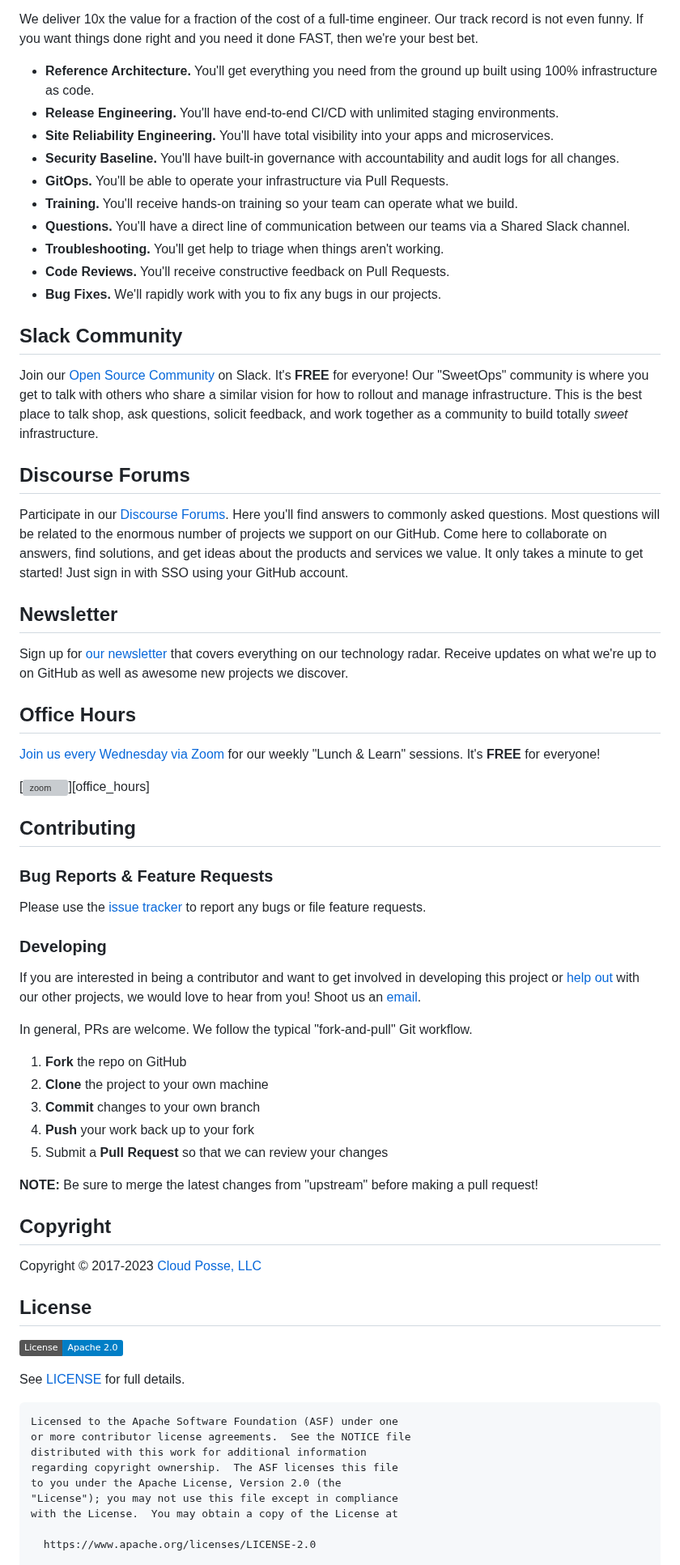
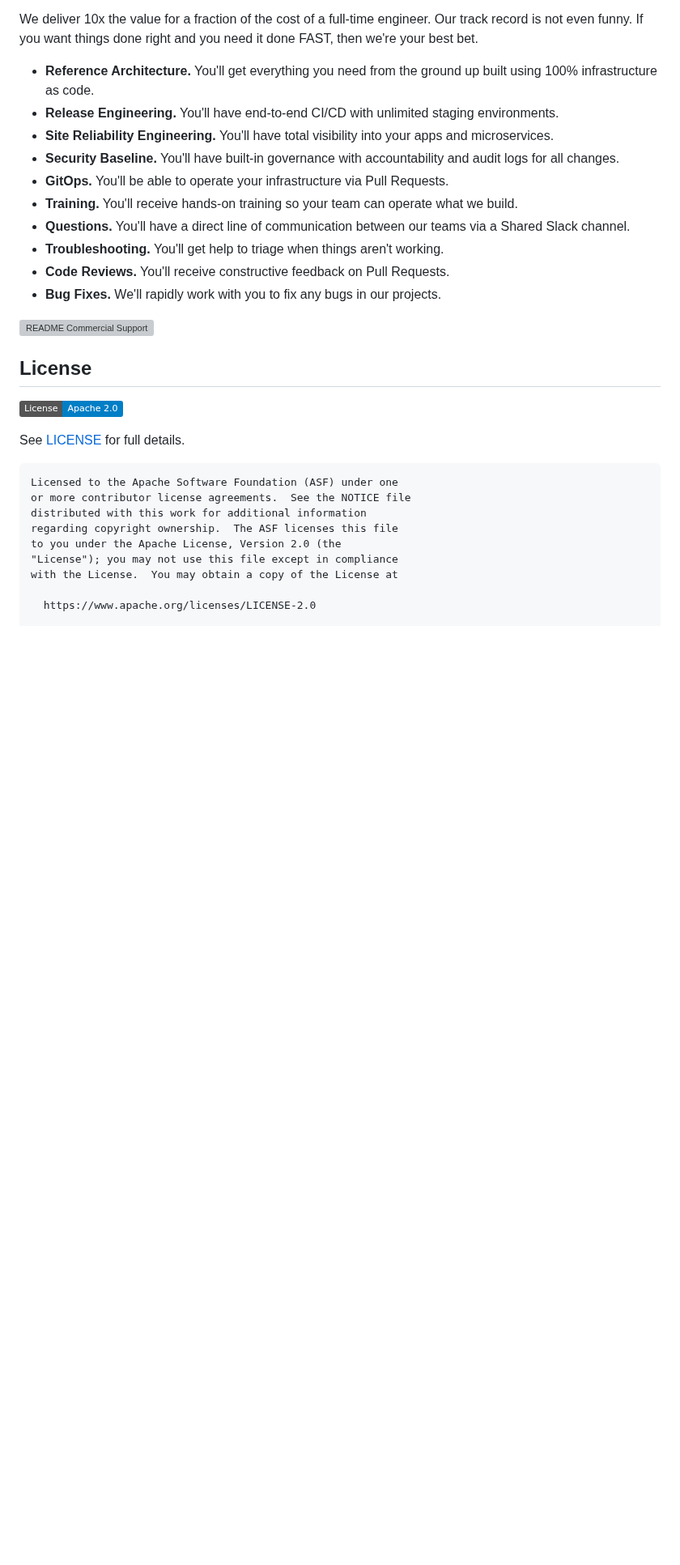
Before and after one commit to cloudposse/github-action-deploy-ecspresso, a Markdown page: README.md, the part around one of its changes. Shown at 81% size. Rendered like a GitHub page; badges without logos; blank space fills up the shorter version; grey boxes are pictures that could not be loaded.

```diff
--- a/README.md
+++ b/README.md
@@ -180,51 +204,7 @@ We deliver 10x the value for a fraction of the cost of a full-time engineer. Our
 - **Code Reviews.** You'll receive constructive feedback on Pull Requests.
 - **Bug Fixes.** We'll rapidly work with you to fix any bugs in our projects.
 
-## Slack Community
-
-Join our [Open Source Community][slack] on Slack. It's **FREE** for everyone! Our "SweetOps" community is where you get to talk with others who share a similar vision for how to rollout and manage infrastructure. This is the best place to talk shop, ask questions, solicit feedback, and work together as a community to build totally *sweet* infrastructure.
-
-## Discourse Forums
-
-Participate in our [Discourse Forums][discourse]. Here you'll find answers to commonly asked questions. Most questions will be related to the enormous number of projects we support on our GitHub. Come here to collaborate on answers, find solutions, and get ideas about the products and services we value. It only takes a minute to get started! Just sign in with SSO using your GitHub account.
-
-## Newsletter
-
-Sign up for [our newsletter][newsletter] that covers everything on our technology radar.  Receive updates on what we're up to on GitHub as well as awesome new projects we discover.
-
-## Office Hours
-
-[Join us every Wednesday via Zoom][office_hours] for our weekly "Lunch & Learn" sessions. It's **FREE** for everyone!
-
-[![zoom](https://img.cloudposse.com/fit-in/200x200/https://cloudposse.com/wp-content/uploads/2019/08/Powered-by-Zoom.png")][office_hours]
-
-## Contributing
-
-### Bug Reports & Feature Requests
-
-Please use the [issue tracker](https://github.com/cloudposse/github-action-deploy-ecspresso/issues) to report any bugs or file feature requests.
-
-### Developing
-
-If you are interested in being a contributor and want to get involved in developing this project or [help out](https://cpco.io/help-out) with our other projects, we would love to hear from you! Shoot us an [email][email].
-
-In general, PRs are welcome. We follow the typical "fork-and-pull" Git workflow.
-
- 1. **Fork** the repo on GitHub
- 2. **Clone** the project to your own machine
- 3. **Commit** changes to your own branch
- 4. **Push** your work back up to your fork
- 5. Submit a **Pull Request** so that we can review your changes
-
-**NOTE:** Be sure to merge the latest changes from "upstream" before making a pull request!
-
-
-## Copyright
-
-Copyright © 2017-2023 [Cloud Posse, LLC](https://cpco.io/copyright)
-
-
-
+[![README Commercial Support][readme_commercial_support_img]][readme_commercial_support_link]
 ## License
 
 [![License](https://img.shields.io/badge/License-Apache%202.0-blue.svg)](https://opensource.org/licenses/Apache-2.0)
```
Also changed, not shown: other parts of README.md (+50 -66 lines), docs/github-action-deploy-ecspresso_s3-mirroring.drawio.png (added), 3 other files.
